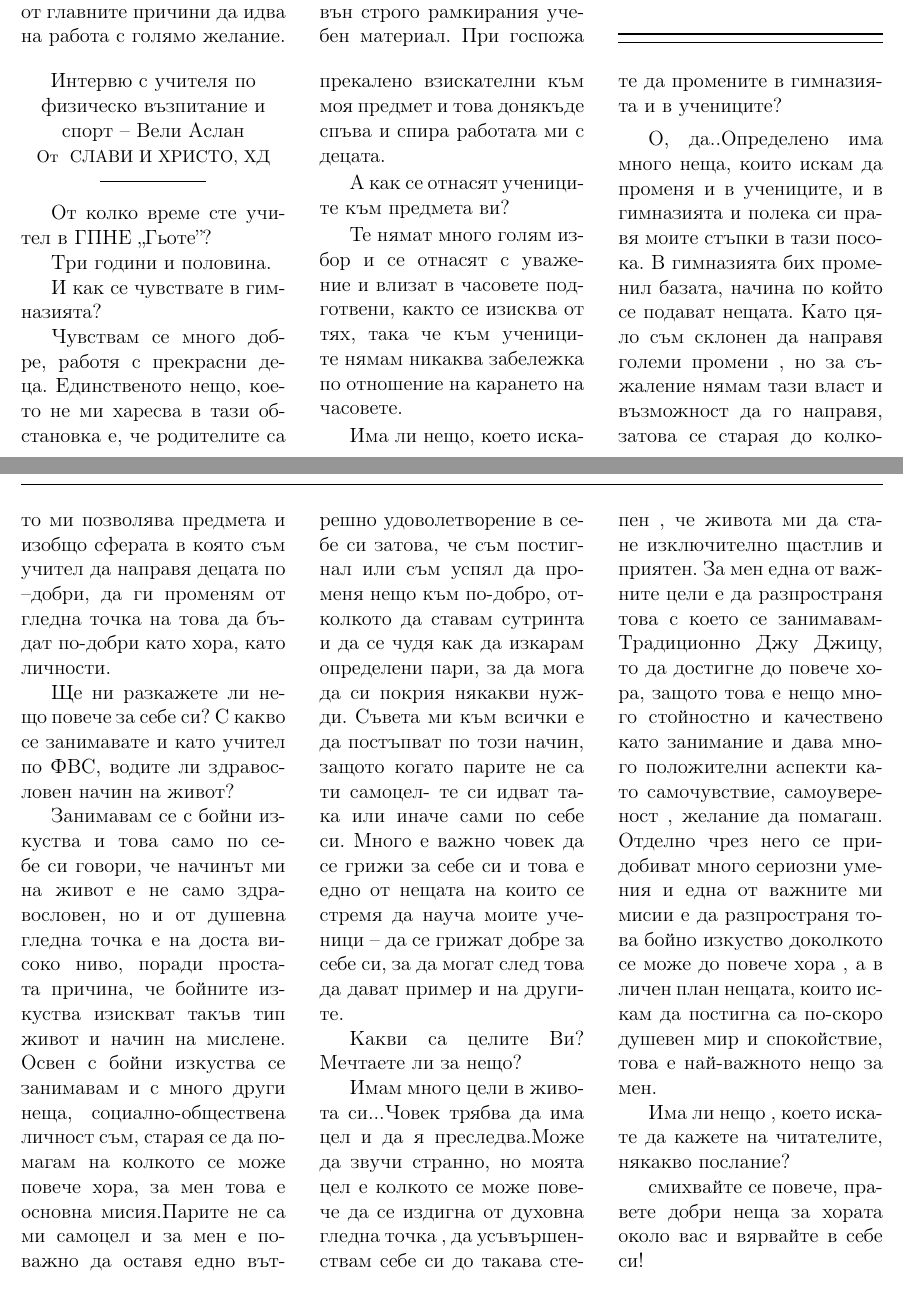
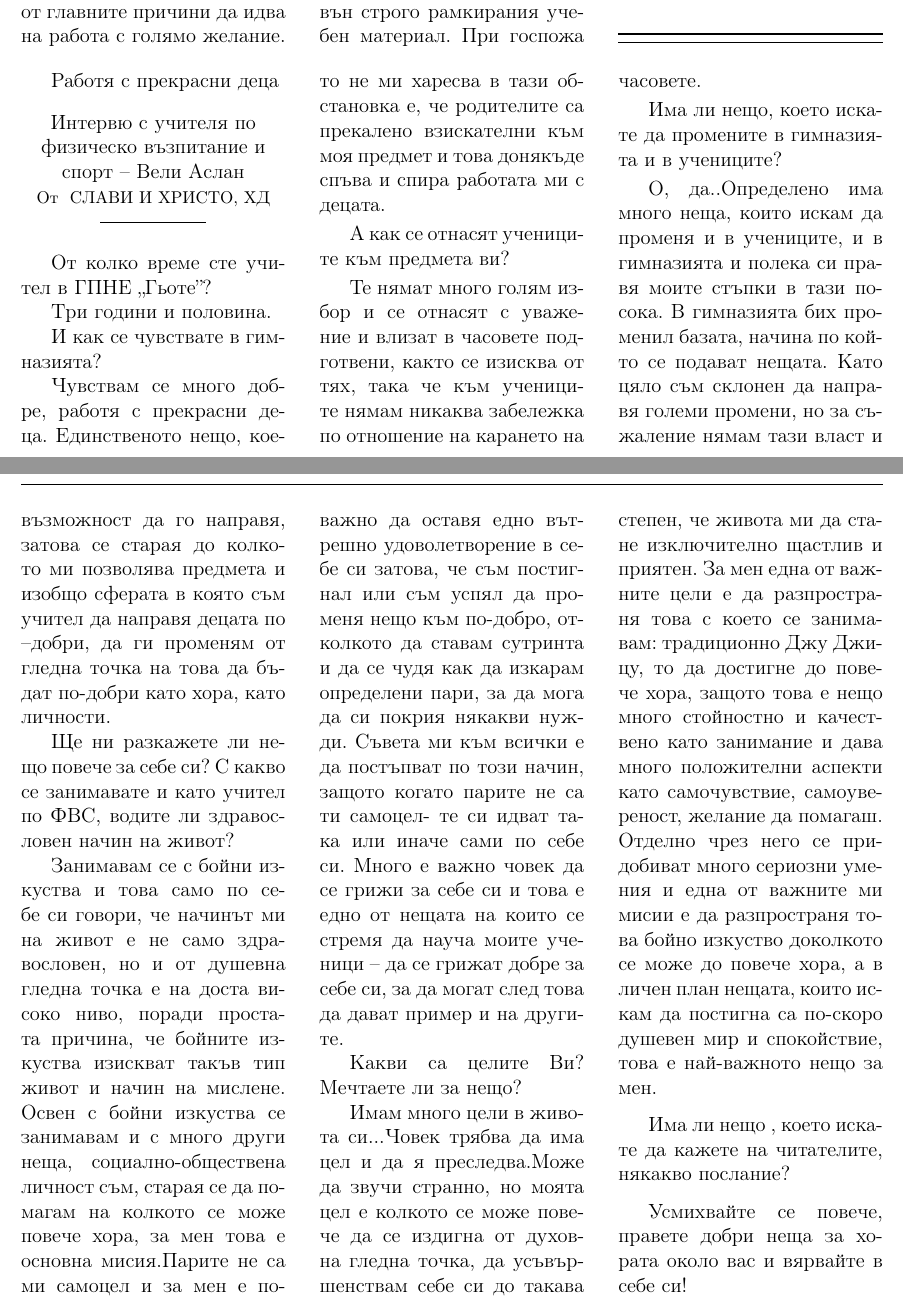
Before and after one commit to zlatan/zeitung, a LaTeX document (55 Jahre/zeitung.tex, which reads 55 Jahre/Aslan/interview.tex): two parts of pages 14 and 15 of 30, joined at a grey line, cut so that both start at the same text. Compiled offline with pdfLaTeX; a LaTeX package or settings file that is missing is left out.

Commit message:
Update interview.tex

```diff
--- a/55 Jahre/Aslan/interview.tex
+++ b/55 Jahre/Aslan/interview.tex
@@ -1,4 +1,4 @@
-\begin{multicols}{3}
+\begin{multicols}{3} Работя с прекрасни деца
 \byline{Интервю с учителя по физическо възпитание и спорт  – Вели Аслан}{Слави и Христо, ХД}
 
 От колко време сте учител в ГПНЕ „Гьоте”?
@@ -15,19 +15,19 @@
 
 Има ли нещо,  което искате да промените в гимназията и в учениците?
 
-О, да..Определено има  много неща, които искам да променя и в учениците,  и в гимназията и  полека си правя моите стъпки в тази посока. В гимназията бих променил базата, начина по който  се подават нещата. Като цяло съм склонен да направя големи промени , но за съжаление нямам тази власт и възможност да го направя, затова се старая до колкото ми позволява предмета и изобщо сферата в която съм учител да направя децата по –добри, да ги променям от гледна точка на това  да бъдат по-добри като хора, като личности.
+О, да..Определено има  много неща, които искам да променя и в учениците, и в гимназията и  полека си правя моите стъпки в тази посока. В гимназията бих променил базата, начина по който  се подават нещата. Като цяло съм склонен да направя големи промени, но за съжаление нямам тази власт и възможност да го направя, затова се старая до колкото ми позволява предмета и изобщо сферата в която съм учител да направя децата по –добри, да ги променям от гледна точка на това  да бъдат по-добри като хора, като личности.
 
 Ще ни разкажете ли нещо повече за себе си? С какво се занимавате и като учител по ФВС,  водите ли здравословен начин на живот?
 
-Занимавам се с бойни изкуства и това само по себе си говори,  че начинът ми на живот е не само здравословен, но и от душевна гледна точка е на доста високо ниво, поради простата причина,  че бойните изкуства изискват такъв тип живот  и начин на мислене. Освен с бойни изкуства се занимавам и с много други неща, социално-обществена личност съм, старая се да помагам на колкото се може повече хора, за мен това е основна мисия.Парите не са ми самоцел и за мен е по-важно да оставя едно вътрешно удоволетворение  в себе си затова,  че съм постигнал  или съм успял да променя нещо към по-добро, отколкото да ставам сутринта и да се чудя как да изкарам определени пари,  за да мога да си покрия някакви нужди. Съвета ми към всички е да постъпват по този начин, защото когато парите не са ти самоцел- те си идват така или иначе сами по себе си. Много  е важно човек да се  грижи за себе си и това е едно от нещата на които се стремя да науча моите ученици – да се грижат добре за себе си, за да могат след това да дават  пример и на другите.
+Занимавам се с бойни изкуства и това само по себе си говори,  че начинът ми на живот е не само здравословен, но и от душевна гледна точка е на доста високо ниво, поради простата причина, че бойните изкуства изискват такъв тип живот  и начин на мислене. Освен с бойни изкуства се занимавам и с много други неща, социално-обществена личност съм, старая се да помагам на колкото се може повече хора, за мен това е основна мисия.Парите не са ми самоцел и за мен е по-важно да оставя едно вътрешно удоволетворение  в себе си затова,  че съм постигнал  или съм успял да променя нещо към по-добро, отколкото да ставам сутринта и да се чудя как да изкарам определени пари,  за да мога да си покрия някакви нужди. Съвета ми към всички е да постъпват по този начин, защото когато парите не са ти самоцел- те си идват така или иначе сами по себе си. Много  е важно човек да се  грижи за себе си и това е едно от нещата на които се стремя да науча моите ученици – да се грижат добре за себе си, за да могат след това да дават  пример и на другите.
 
 Какви са целите Ви? Мечтаете ли за нещо?
 
-Имам много цели в живота си...Човек трябва да има цел и да я преследва.Може да звучи  странно, но моята цел е колкото се може повече да се издигна от духовна гледна точка , да усъвършенствам себе си  до такава степен , че живота ми да стане изключително щастлив и приятен. За мен една от важните цели е да разпространя това с което се занимавам- Традиционно Джу Джицу, то да достигне до повече хора, защото това е нещо много  стойностно  и качествено като занимание и дава много положителни аспекти като самочувствие, самоувереност , желание да помагаш. Отделно чрез него се придобиват  много сериозни умения  и  една от важните  ми мисии е да разпространя това бойно изкуство  доколкото се може до повече хора , а в личен план нещата, които искам да постигна  са по-скоро душевен мир и спокойствие,  това е най-важното нещо за мен.
+Имам много цели в живота си...Човек трябва да има цел и да я преследва.Може да звучи  странно, но моята цел е колкото се може повече да се издигна от духовна гледна точка, да усъвършенствам себе си  до такава степен, че живота ми да стане изключително щастлив и приятен. За мен една от важните цели е да разпространя това с което се занимавам: традиционно Джу Джицу, то да достигне до повече хора, защото това е нещо много  стойностно  и качествено като занимание и дава много положителни аспекти като самочувствие, самоувереност, желание да помагаш. Отделно чрез него се придобиват  много сериозни умения  и  една от важните  ми мисии е да разпространя това бойно изкуство  доколкото се може до повече хора, а в личен план нещата, които искам да постигна  са по-скоро душевен мир и спокойствие,  това е най-важното нещо за мен.
 
 Има ли нещо , което искате да кажете на читателите, някакво послание?
 
-смихвайте се повече, правете добри неща за хората около вас и вярвайте в себе си!
+Усмихвайте се повече, правете добри неща за хората около вас и вярвайте в себе си!
 \end{multicols}
 % \noindent \begin{window}[2,r, \includegraphics[width=5.1in]{./Aslan/Aslan.jpg},] \end{window}
 
```
